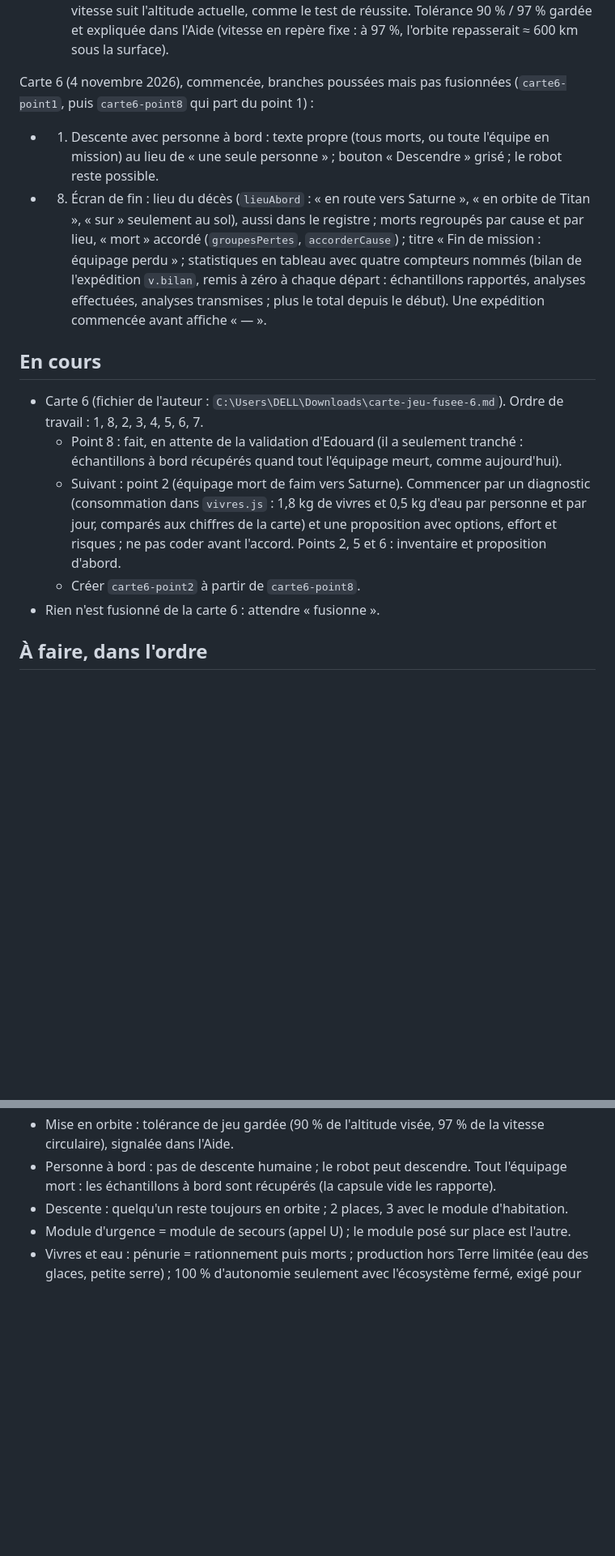
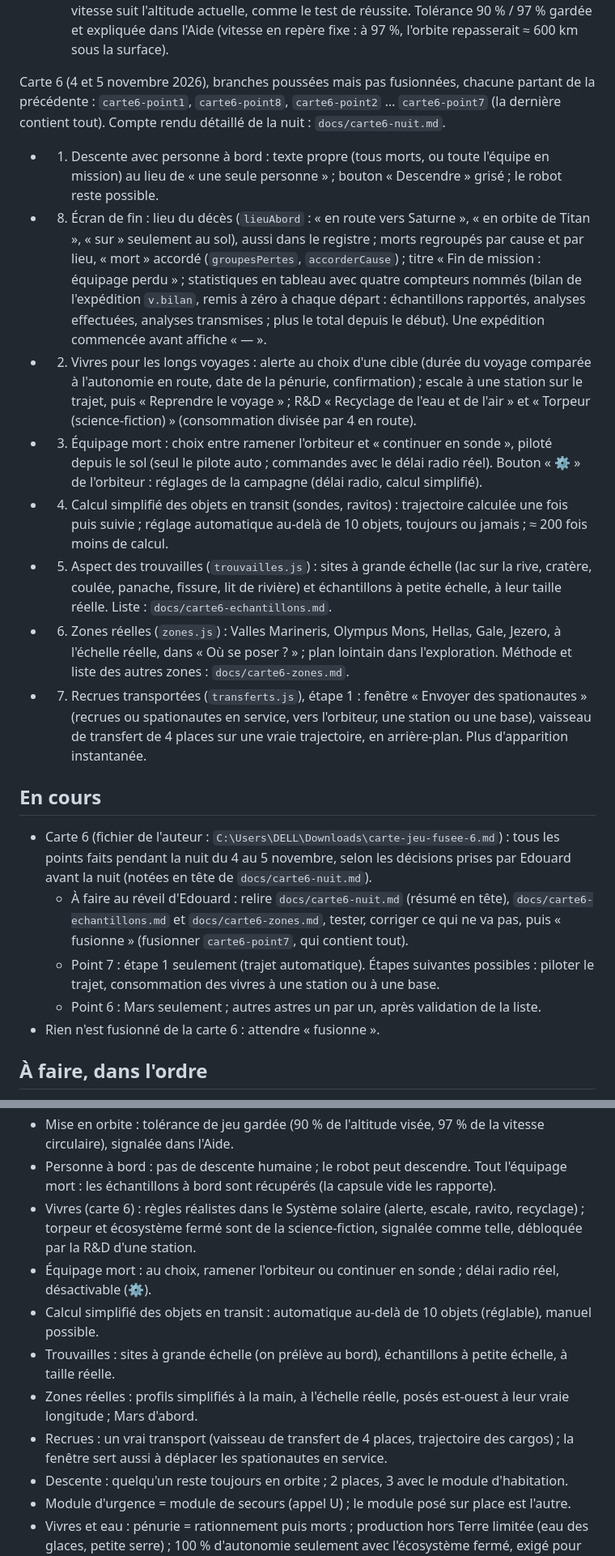
Before and after one commit to Biguhuh/fusee, a Markdown page: ETAT.md, 2 parts joined by grey strips. Shown at 81% size. GitHub-like rendering; blank space fills up the shorter version.

Commit message:
ETAT.md et compte rendu : nuit de travail sur la carte 6 (points 2 à 7), résumé pour le matin
Co-Authored-By: Claude Opus 5.5 <noreply@anthropic.com>

```diff
--- a/ETAT.md
+++ b/ETAT.md
@@ -66,16 +66,22 @@ Carte 7 (3 et 4 novembre 2026), corde, grappin et mise en orbite, fusionnée dan
 - Rappel : le compagnon va jusqu'au bord pour descendre à son tour (bug d'avant la carte, sur paroi presque verticale) ; « bloqué au pied » seulement si l'on est plus haut que lui.
 - 4. Mise en orbite : titre « Orbite visée », jauges « valeur, minimum » ; le minimum de vitesse suit l'altitude actuelle, comme le test de réussite. Tolérance 90 % / 97 % gardée et expliquée dans l'Aide (vitesse en repère fixe : à 97 %, l'orbite repasserait ≈ 600 km sous la surface).
 
-Carte 6 (4 novembre 2026), commencée, branches poussées mais pas fusionnées (`carte6-point1`, puis `carte6-point8` qui part du point 1) :
+Carte 6 (4 et 5 novembre 2026), branches poussées mais pas fusionnées, chacune partant de la précédente : `carte6-point1`, `carte6-point8`, `carte6-point2` … `carte6-point7` (la dernière contient tout). Compte rendu détaillé de la nuit : `docs/carte6-nuit.md`.
 - 1. Descente avec personne à bord : texte propre (tous morts, ou toute l'équipe en mission) au lieu de « une seule personne » ; bouton « Descendre » grisé ; le robot reste possible.
 - 8. Écran de fin : lieu du décès (`lieuAbord` : « en route vers Saturne », « en orbite de Titan », « sur » seulement au sol), aussi dans le registre ; morts regroupés par cause et par lieu, « mort » accordé (`groupesPertes`, `accorderCause`) ; titre « Fin de mission : équipage perdu » ; statistiques en tableau avec quatre compteurs nommés (bilan de l'expédition `v.bilan`, remis à zéro à chaque départ : échantillons rapportés, analyses effectuées, analyses transmises ; plus le total depuis le début). Une expédition commencée avant affiche « — ».
+- 2. Vivres pour les longs voyages : alerte au choix d'une cible (durée du voyage comparée à l'autonomie en route, date de la pénurie, confirmation) ; escale à une station sur le trajet, puis « Reprendre le voyage » ; R&D « Recyclage de l'eau et de l'air » et « Torpeur (science-fiction) » (consommation divisée par 4 en route).
+- 3. Équipage mort : choix entre ramener l'orbiteur et « continuer en sonde », piloté depuis le sol (seul le pilote auto ; commandes avec le délai radio réel). Bouton « ⚙ » de l'orbiteur : réglages de la campagne (délai radio, calcul simplifié).
+- 4. Calcul simplifié des objets en transit (sondes, ravitos) : trajectoire calculée une fois puis suivie ; réglage automatique au-delà de 10 objets, toujours ou jamais ; ≈ 200 fois moins de calcul.
+- 5. Aspect des trouvailles (`trouvailles.js`) : sites à grande échelle (lac sur la rive, cratère, coulée, panache, fissure, lit de rivière) et échantillons à petite échelle, à leur taille réelle. Liste : `docs/carte6-echantillons.md`.
+- 6. Zones réelles (`zones.js`) : Valles Marineris, Olympus Mons, Hellas, Gale, Jezero, à l'échelle réelle, dans « Où se poser ? » ; plan lointain dans l'exploration. Méthode et liste des autres zones : `docs/carte6-zones.md`.
+- 7. Recrues transportées (`transferts.js`), étape 1 : fenêtre « Envoyer des spationautes » (recrues ou spationautes en service, vers l'orbiteur, une station ou une base), vaisseau de transfert de 4 places sur une vraie trajectoire, en arrière-plan. Plus d'apparition instantanée.
 
 ## En cours
 
-- Carte 6 (fichier de l'auteur : `C:\Users\DELL\Downloads\carte-jeu-fusee-6.md`). Ordre de travail : 1, 8, 2, 3, 4, 5, 6, 7.
-  - Point 8 : fait, en attente de la validation d'Edouard (il a seulement tranché : échantillons à bord récupérés quand tout l'équipage meurt, comme aujourd'hui).
-  - Suivant : point 2 (équipage mort de faim vers Saturne). Commencer par un diagnostic (consommation dans `vivres.js` : 1,8 kg de vivres et 0,5 kg d'eau par personne et par jour, comparés aux chiffres de la carte) et une proposition avec options, effort et risques ; ne pas coder avant l'accord. Points 2, 5 et 6 : inventaire et proposition d'abord.
-  - Créer `carte6-point2` à partir de `carte6-point8`.
+- Carte 6 (fichier de l'auteur : `C:\Users\DELL\Downloads\carte-jeu-fusee-6.md`) : tous les points faits pendant la nuit du 4 au 5 novembre, selon les décisions prises par Edouard avant la nuit (notées en tête de `docs/carte6-nuit.md`).
+  - À faire au réveil d'Edouard : relire `docs/carte6-nuit.md` (résumé en tête), `docs/carte6-echantillons.md` et `docs/carte6-zones.md`, tester, corriger ce qui ne va pas, puis « fusionne » (fusionner `carte6-point7`, qui contient tout).
+  - Point 7 : étape 1 seulement (trajet automatique). Étapes suivantes possibles : piloter le trajet, consommation des vivres à une station ou à une base.
+  - Point 6 : Mars seulement ; autres astres un par un, après validation de la liste.
 - Rien n'est fusionné de la carte 6 : attendre « fusionne ».
 
 ## À faire, dans l'ordre
@@ -106,6 +113,12 @@ Carte 6 (4 novembre 2026), commencée, branches poussées mais pas fusionnées (
 - Cordée (carte 7) : elle n'existe que si les deux sont sur la paroi ; seul celui qui est sur la paroi est attaché au grappin ; plus personne sur la paroi = grappin rangé (sauf au pied, corde en main, tant que personne n'est monté). Le grimpeur qu'on quitte (Tab) termine seul sa montée, puis attend.
 - Mise en orbite : tolérance de jeu gardée (90 % de l'altitude visée, 97 % de la vitesse circulaire), signalée dans l'Aide.
 - Personne à bord : pas de descente humaine ; le robot peut descendre. Tout l'équipage mort : les échantillons à bord sont récupérés (la capsule vide les rapporte).
+- Vivres (carte 6) : règles réalistes dans le Système solaire (alerte, escale, ravito, recyclage) ; torpeur et écosystème fermé sont de la science-fiction, signalée comme telle, débloquée par la R&D d'une station.
+- Équipage mort : au choix, ramener l'orbiteur ou continuer en sonde ; délai radio réel, désactivable (⚙).
+- Calcul simplifié des objets en transit : automatique au-delà de 10 objets (réglable), manuel possible.
+- Trouvailles : sites à grande échelle (on prélève au bord), échantillons à petite échelle, à taille réelle.
+- Zones réelles : profils simplifiés à la main, à l'échelle réelle, posés est-ouest à leur vraie longitude ; Mars d'abord.
+- Recrues : un vrai transport (vaisseau de transfert de 4 places, trajectoire des cargos) ; la fenêtre sert aussi à déplacer les spationautes en service.
 - Descente : quelqu'un reste toujours en orbite ; 2 places, 3 avec le module d'habitation.
 - Module d'urgence = module de secours (appel U) ; le module posé sur place est l'autre.
 - Vivres et eau : pénurie = rationnement puis morts ; production hors Terre limitée (eau des glaces, petite serre) ; 100 % d'autonomie seulement avec l'écosystème fermé, exigé pour quitter le Système solaire.
```
Also changed, not shown: other parts of ETAT.md (+8 -2 lines), docs/carte6-nuit.md (+17 -0 lines).
